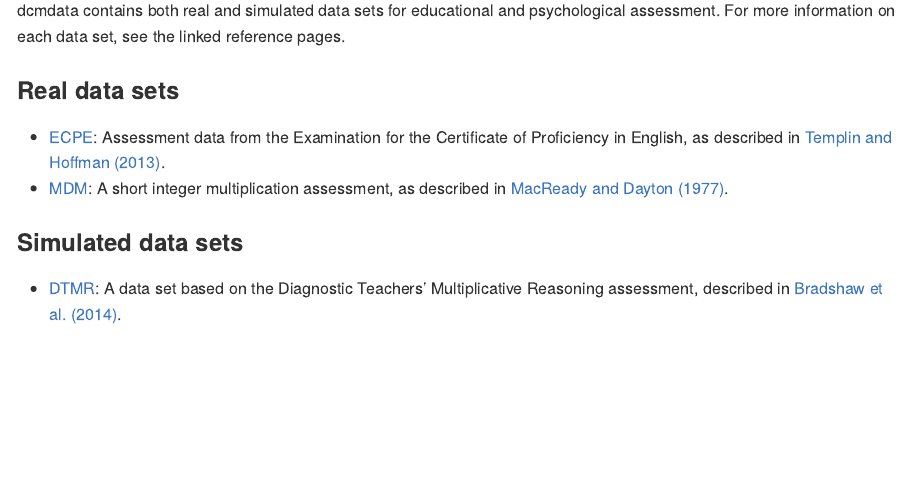
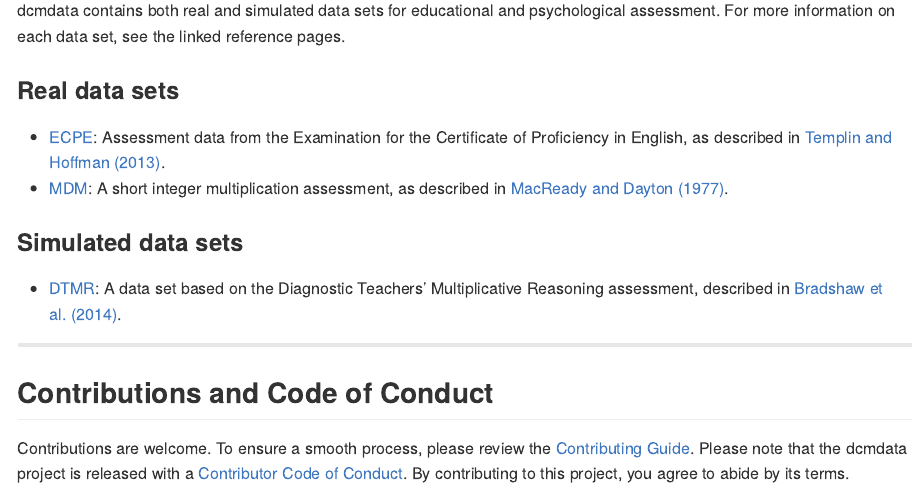
Before and after one commit to r-dcm/dcmdata, an R Markdown document (README.Rmd): the page in a window 1100 px wide, from 490 px down. The pictures show the output file README.md that the author committed with the source, drawn offline in the style of GitHub; badge pictures from the web are left out.

Commit message:
add contributing guidelines and code of conduct

```diff
--- a/README.Rmd
+++ b/README.Rmd
@@ -52,3 +52,12 @@ For more information on each data set, see the linked reference pages.
 ### Simulated data sets
 
 * [DTMR](reference/dtmr.html): A data set based on the Diagnostic Teachers' Multiplicative Reasoning assessment, described in [Bradshaw et al. (2014)](https://doi.org/10.1111/emip.12020).
+
+---
+
+## Contributions and Code of Conduct
+
+Contributions are welcome.
+To ensure a smooth process, please review the [Contributing Guide](https://dcmdata.r-dcm.org/CONTRIBUTING.html).
+Please note that the dcmdata project is released with a [Contributor Code of Conduct](https://dcmdata.r-dcm.org/CODE_OF_CONDUCT.html).
+By contributing to this project, you agree to abide by its terms.
```
Also changed, not shown: .github/CODE_OF_CONDUCT.md (added), .github/CONTRIBUTING.md (added), README.md.
